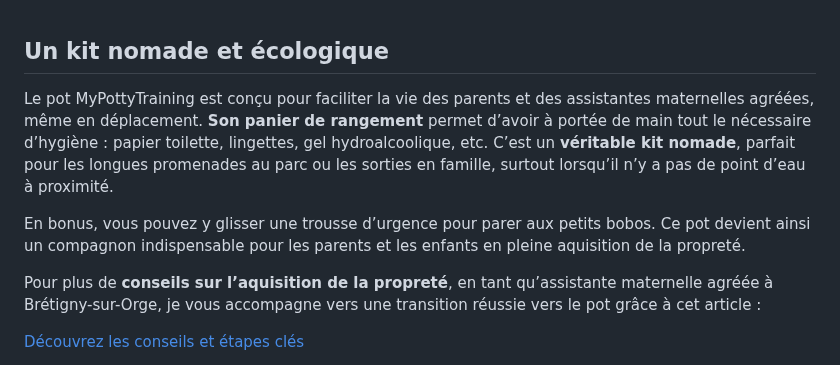
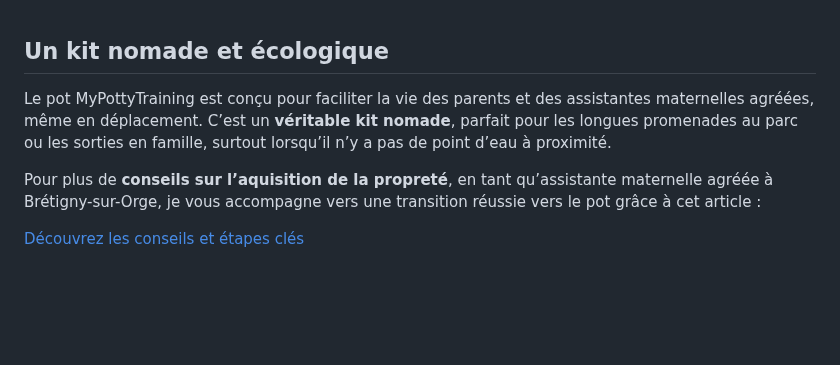
Before and after one commit to Celinahub/assmatprojet, a Markdown page: posts/selection-produits/potty-and-me.md, the part around one of its changes. GitHub-like rendering; blank space fills up the shorter version.

Commit message:
rectif article potty and me

```diff
--- a/posts/selection-produits/potty-and-me.md
+++ b/posts/selection-produits/potty-and-me.md
@@ -92,9 +105,7 @@ En fin de journée, il suffit de vider le contenu dans une poubelle, un geste si
 
 ## **Un kit nomade et écologique**
 
-Le pot MyPottyTraining est conçu pour faciliter la vie des parents et des assistantes maternelles agréées, même en déplacement. **Son panier de rangement** permet d’avoir à portée de main tout le nécessaire d’hygiène : papier toilette, lingettes, gel hydroalcoolique, etc. C’est un **véritable kit nomade**, parfait pour les longues promenades au parc ou les sorties en famille, surtout lorsqu’il n’y a pas de point d’eau à proximité.
-
-En bonus, vous pouvez y glisser une trousse d’urgence pour parer aux petits bobos. Ce pot devient ainsi un compagnon indispensable pour les parents et les enfants en pleine aquisition de la propreté.
+Le pot MyPottyTraining est conçu pour faciliter la vie des parents et des assistantes maternelles agréées, même en déplacement. C’est un **véritable kit nomade**, parfait pour les longues promenades au parc ou les sorties en famille, surtout lorsqu’il n’y a pas de point d’eau à proximité.
 
 
 Pour plus de **conseils sur l’aquisition de la propreté**, en tant qu’assistante maternelle agréée à Brétigny-sur-Orge, je vous accompagne vers une transition réussie vers le pot grâce à cet article :
```
Also changed, not shown: other parts of posts/selection-produits/potty-and-me.md (+13 -0 lines).
